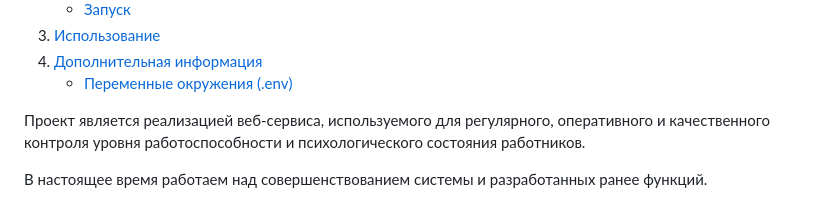
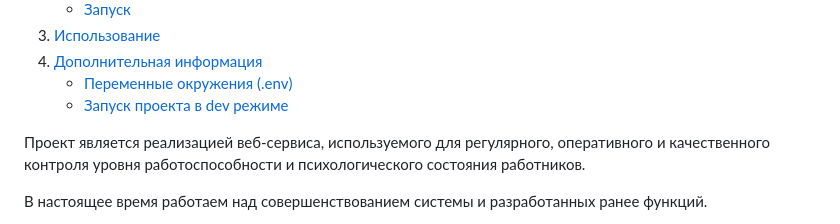
Before and after one commit to moodbeat/back, a Markdown page: README.md, the part around the change. Drawn GitHub-style; folded sections open.

Commit message:
fix(readme): update details

```diff
--- a/README.md
+++ b/README.md
@@ -21,6 +21,9 @@
       <a href="#полезная-информация">Дополнительная информация</a>
       <ul>
         <li><a href="#переменные-окружения-env">Переменные окружения (.env)</a></li>
+      </ul>
+      <ul>
+        <li><a href="#запуск-проекта-в-dev-режиме">Запуск проекта в dev режиме</a></li>
       </ul>
     </li>
   </ol>
```
